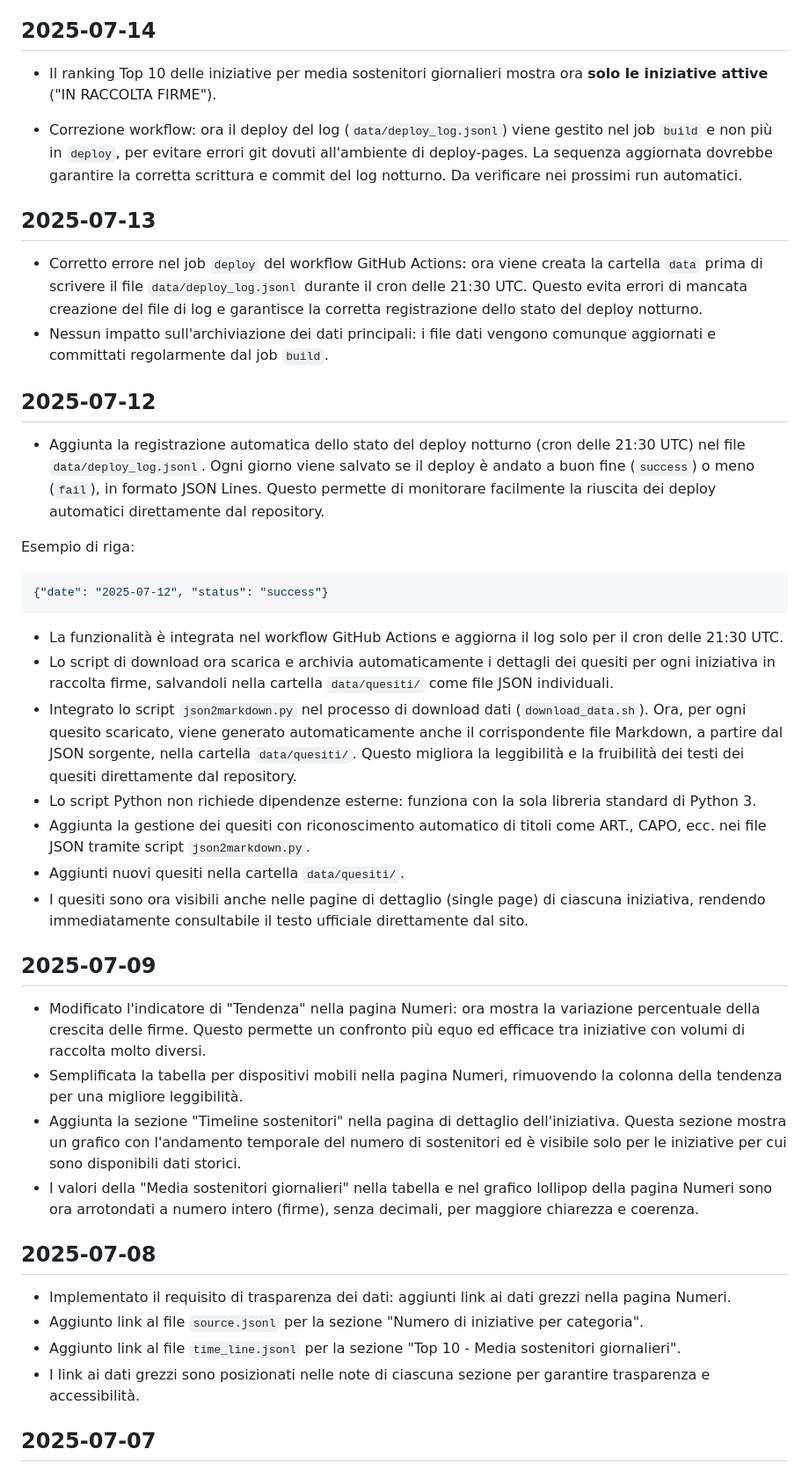
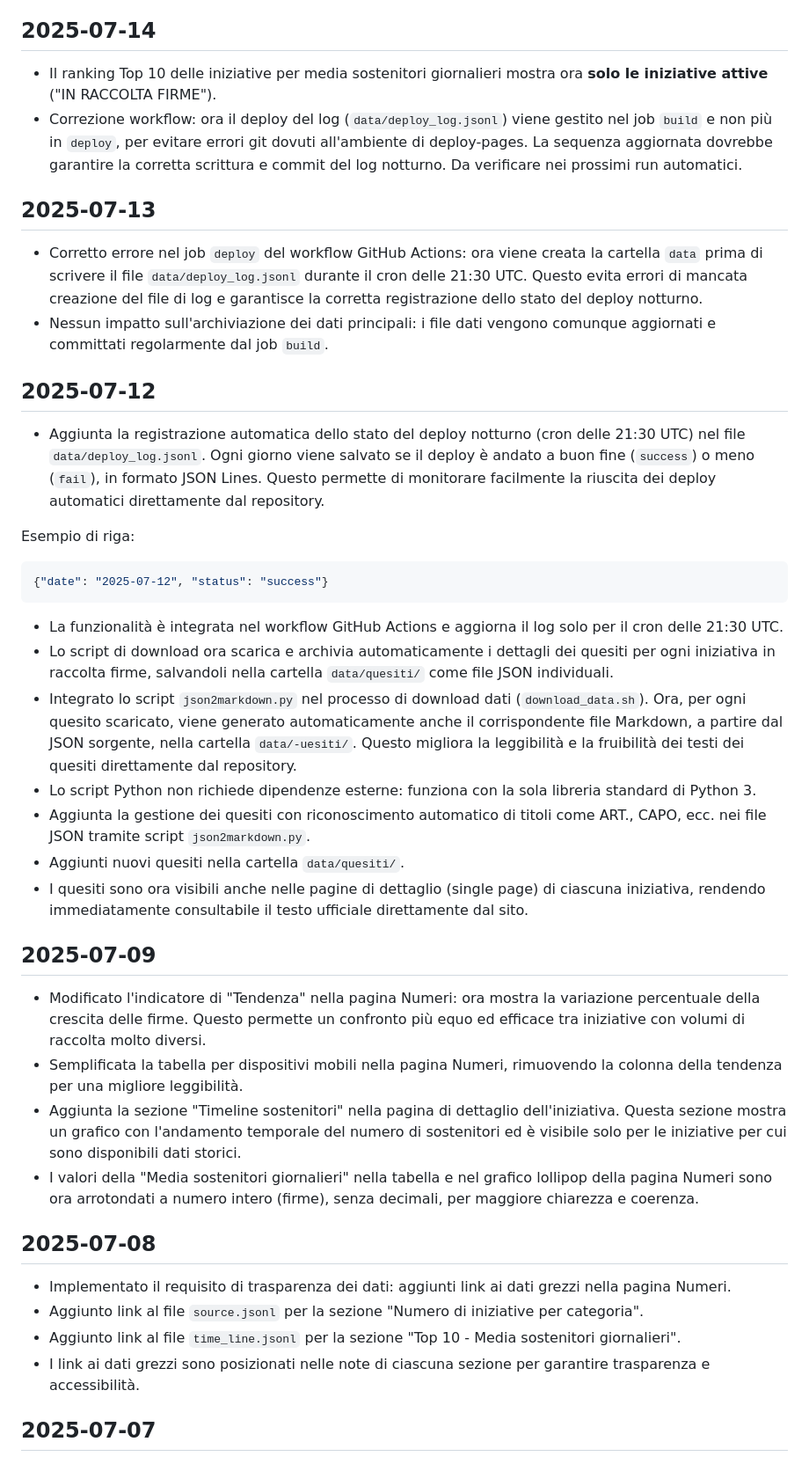
Before and after one commit to ondata/referendum_iniziative_popolari, a Markdown page: LOG.md, the part around the change printed below. Shown: that part at 88% size. Drawn GitHub-style.

Commit message:
fix: Correzione di formattazione e allineamento nel file LOG.md

````diff
--- a/LOG.md
+++ b/LOG.md
@@ -6,17 +6,18 @@
 - Aggiunto il file `robots.txt` per guidare i crawler dei motori di ricerca e specificare la posizione della sitemap.
 
 ## 2025-07-14
+
 - Il ranking Top 10 delle iniziative per media sostenitori giornalieri mostra ora **solo le iniziative attive** ("IN RACCOLTA FIRME").
-* Correzione workflow: ora il deploy del log (`data/deploy_log.jsonl`) viene gestito nel job `build` e non più in `deploy`, per evitare errori git dovuti all'ambiente di deploy-pages. La sequenza aggiornata dovrebbe garantire la corretta scrittura e commit del log notturno. Da verificare nei prossimi run automatici.
+- Correzione workflow: ora il deploy del log (`data/deploy_log.jsonl`) viene gestito nel job `build` e non più in `deploy`, per evitare errori git dovuti all'ambiente di deploy-pages. La sequenza aggiornata dovrebbe garantire la corretta scrittura e commit del log notturno. Da verificare nei prossimi run automatici.
 
 ## 2025-07-13
 
-* Corretto errore nel job `deploy` del workflow GitHub Actions: ora viene creata la cartella `data` prima di scrivere il file `data/deploy_log.jsonl` durante il cron delle 21:30 UTC. Questo evita errori di mancata creazione del file di log e garantisce la corretta registrazione dello stato del deploy notturno.
-* Nessun impatto sull'archiviazione dei dati principali: i file dati vengono comunque aggiornati e committati regolarmente dal job `build`.
+- Corretto errore nel job `deploy` del workflow GitHub Actions: ora viene creata la cartella `data` prima di scrivere il file `data/deploy_log.jsonl` durante il cron delle 21:30 UTC. Questo evita errori di mancata creazione del file di log e garantisce la corretta registrazione dello stato del deploy notturno.
+- Nessun impatto sull'archiviazione dei dati principali: i file dati vengono comunque aggiornati e committati regolarmente dal job `build`.
 
 ## 2025-07-12
 
-* Aggiunta la registrazione automatica dello stato del deploy notturno (cron delle 21:30 UTC) nel file `data/deploy_log.jsonl`. Ogni giorno viene salvato se il deploy è andato a buon fine (`success`) o meno (`fail`), in formato JSON Lines. Questo permette di monitorare facilmente la riuscita dei deploy automatici direttamente dal repository.
+- Aggiunta la registrazione automatica dello stato del deploy notturno (cron delle 21:30 UTC) nel file `data/deploy_log.jsonl`. Ogni giorno viene salvato se il deploy è andato a buon fine (`success`) o meno (`fail`), in formato JSON Lines. Questo permette di monitorare facilmente la riuscita dei deploy automatici direttamente dal repository.
 
 Esempio di riga:
 
@@ -24,27 +25,27 @@ Esempio di riga:
 {"date": "2025-07-12", "status": "success"}
 ```
 
-* La funzionalità è integrata nel workflow GitHub Actions e aggiorna il log solo per il cron delle 21:30 UTC.
-* Lo script di download ora scarica e archivia automaticamente i dettagli dei quesiti per ogni iniziativa in raccolta firme, salvandoli nella cartella `data/quesiti/` come file JSON individuali.
-* Integrato lo script `json2markdown.py` nel processo di download dati (`download_data.sh`). Ora, per ogni quesito scaricato, viene generato automaticamente anche il corrispondente file Markdown, a partire dal JSON sorgente, nella cartella `data/quesiti/`. Questo migliora la leggibilità e la fruibilità dei testi dei quesiti direttamente dal repository.
-* Lo script Python non richiede dipendenze esterne: funziona con la sola libreria standard di Python 3.
-* Aggiunta la gestione dei quesiti con riconoscimento automatico di titoli come ART., CAPO, ecc. nei file JSON tramite script `json2markdown.py`.
-* Aggiunti nuovi quesiti nella cartella `data/quesiti/`.
-* I quesiti sono ora visibili anche nelle pagine di dettaglio (single page) di ciascuna iniziativa, rendendo immediatamente consultabile il testo ufficiale direttamente dal sito.
+- La funzionalità è integrata nel workflow GitHub Actions e aggiorna il log solo per il cron delle 21:30 UTC.
+- Lo script di download ora scarica e archivia automaticamente i dettagli dei quesiti per ogni iniziativa in raccolta firme, salvandoli nella cartella `data/quesiti/` come file JSON individuali.
+- Integrato lo script `json2markdown.py` nel processo di download dati (`download_data.sh`). Ora, per ogni quesito scaricato, viene generato automaticamente anche il corrispondente file Markdown, a partire dal JSON sorgente, nella cartella `data/-uesiti/`. Questo migliora la leggibilità e la fruibilità dei testi dei quesiti direttamente dal repository.
+- Lo script Python non richiede dipendenze esterne: funziona con la sola libreria standard di Python 3.
+- Aggiunta la gestione dei quesiti con riconoscimento automatico di titoli come ART., CAPO, ecc. nei file JSON tramite script `json2markdown.py`.
+- Aggiunti nuovi quesiti nella cartella `data/quesiti/`.
+- I quesiti sono ora visibili anche nelle pagine di dettaglio (single page) di ciascuna iniziativa, rendendo immediatamente consultabile il testo ufficiale direttamente dal sito.
 
 ## 2025-07-09
 
-* Modificato l'indicatore di "Tendenza" nella pagina Numeri: ora mostra la variazione percentuale della crescita delle firme. Questo permette un confronto più equo ed efficace tra iniziative con volumi di raccolta molto diversi.
-* Semplificata la tabella per dispositivi mobili nella pagina Numeri, rimuovendo la colonna della tendenza per una migliore leggibilità.
-* Aggiunta la sezione "Timeline sostenitori" nella pagina di dettaglio dell'iniziativa. Questa sezione mostra un grafico con l'andamento temporale del numero di sostenitori ed è visibile solo per le iniziative per cui sono disponibili dati storici.
-* I valori della "Media sostenitori giornalieri" nella tabella e nel grafico lollipop della pagina Numeri sono ora arrotondati a numero intero (firme), senza decimali, per maggiore chiarezza e coerenza.
+- Modificato l'indicatore di "Tendenza" nella pagina Numeri: ora mostra la variazione percentuale della crescita delle firme. Questo permette un confronto più equo ed efficace tra iniziative con volumi di raccolta molto diversi.
+- Semplificata la tabella per dispositivi mobili nella pagina Numeri, rimuovendo la colonna della tendenza per una migliore leggibilità.
+- Aggiunta la sezione "Timeline sostenitori" nella pagina di dettaglio dell'iniziativa. Questa sezione mostra un grafico con l'andamento temporale del numero di sostenitori ed è visibile solo per le iniziative per cui sono disponibili dati storici.
+- I valori della "Media sostenitori giornalieri" nella tabella e nel grafico lollipop della pagina Numeri sono ora arrotondati a numero intero (firme), senza decimali, per maggiore chiarezza e coerenza.
 
 ## 2025-07-08
 
-* Implementato il requisito di trasparenza dei dati: aggiunti link ai dati grezzi nella pagina Numeri.
-* Aggiunto link al file `source.jsonl` per la sezione "Numero di iniziative per categoria".
-* Aggiunto link al file `time_line.jsonl` per la sezione "Top 10 - Media sostenitori giornalieri".
-* I link ai dati grezzi sono posizionati nelle note di ciascuna sezione per garantire trasparenza e accessibilità.
+- Implementato il requisito di trasparenza dei dati: aggiunti link ai dati grezzi nella pagina Numeri.
+- Aggiunto link al file `source.jsonl` per la sezione "Numero di iniziative per categoria".
+- Aggiunto link al file `time_line.jsonl` per la sezione "Top 10 - Media sostenitori giornalieri".
+- I link ai dati grezzi sono posizionati nelle note di ciascuna sezione per garantire trasparenza e accessibilità.
 
 ## 2025-07-07
 
````
Also changed, not shown: other parts of LOG.md (+74 -74 lines).
